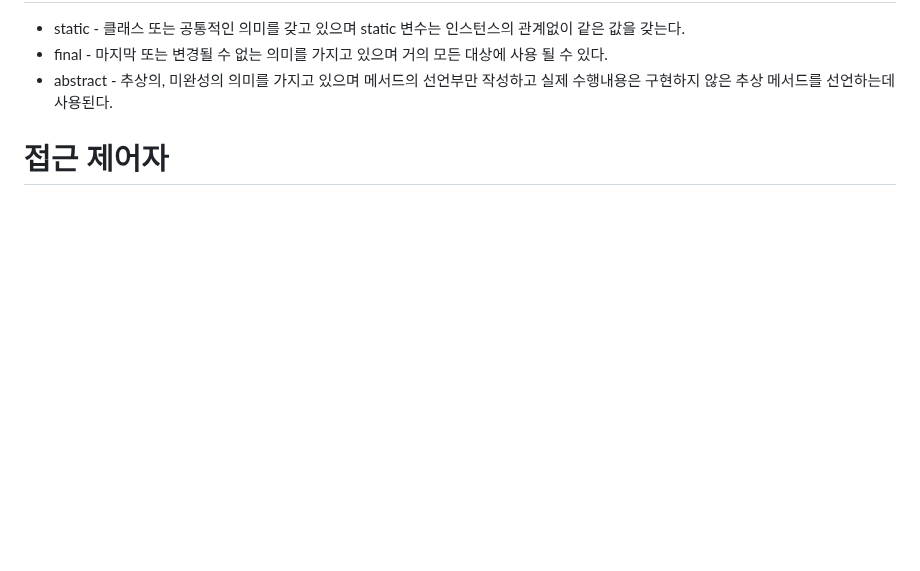
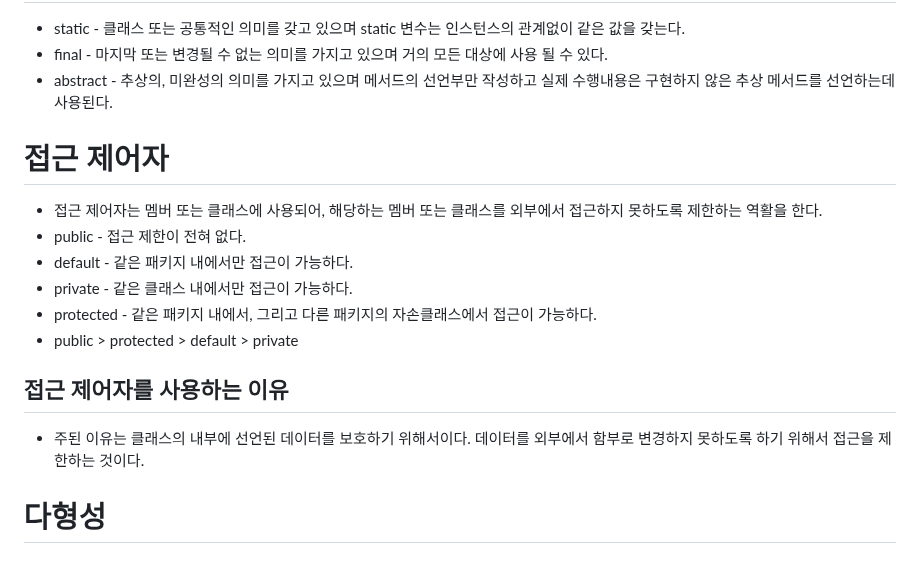
Before and after one commit to js988174/TIL, a Markdown page: java/README.md, the part around the change. Drawn GitHub-style; blank space fills up the shorter version.

Commit message:
Update README.md
접근제어자

```diff
--- a/java/README.md
+++ b/java/README.md
@@ -198,3 +198,14 @@ class child extends parent {
 * abstract - 추상의, 미완성의 의미를 가지고 있으며 메서드의 선언부만 작성하고 실제 수행내용은 구현하지 않은 추상 메서드를 선언하는데 사용된다.
 
 # 접근 제어자
+* 접근 제어자는 멤버 또는 클래스에 사용되어, 해당하는 멤버 또는 클래스를 외부에서 접근하지 못하도록 제한하는 역활을 한다.
+* public - 접근 제한이 전혀 없다.
+* default - 같은 패키지 내에서만 접근이 가능하다.
+* private - 같은 클래스 내에서만 접근이 가능하다.
+* protected - 같은 패키지 내에서, 그리고 다른 패키지의 자손클래스에서 접근이 가능하다.
+* public > protected > default > private
+
+## 접근 제어자를 사용하는 이유
+* 주된 이유는 클래스의 내부에 선언된 데이터를 보호하기 위해서이다. 데이터를 외부에서 함부로 변경하지 못하도록 하기 위해서 접근을 제한하는 것이다.
+
+# 다형성
```
